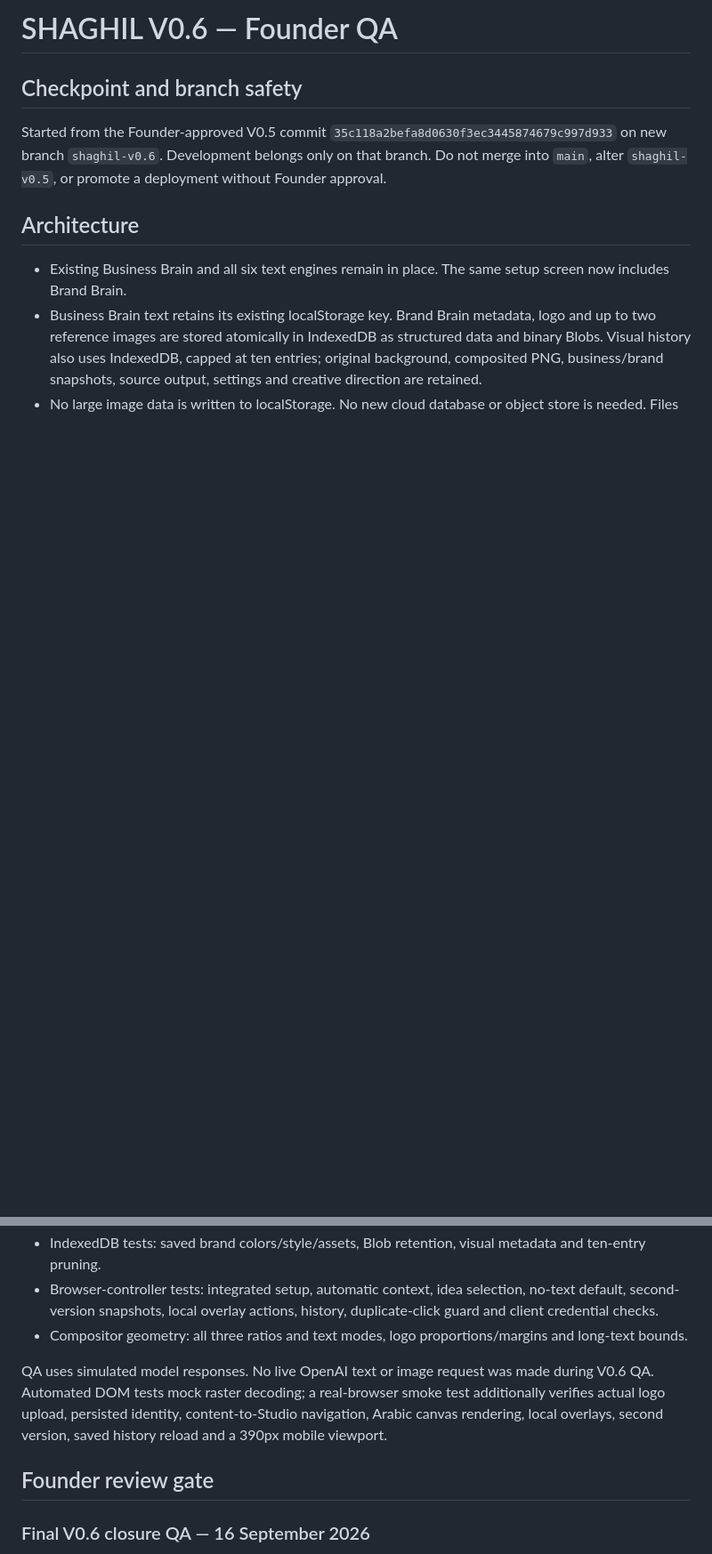
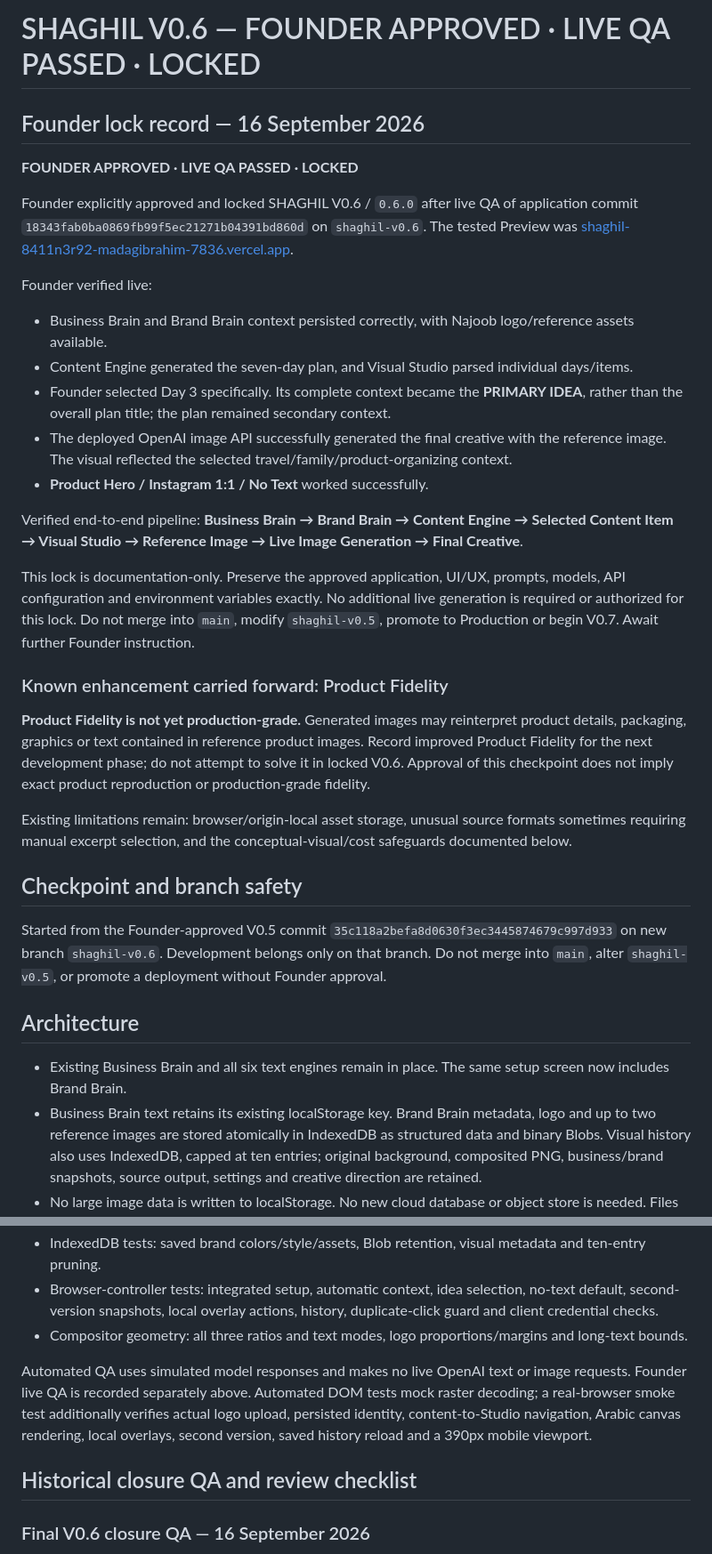
Before and after one commit to might-made/shaghil, a Markdown page: V0.6.md, 2 parts joined by grey strips. Shown at 89% size. Rendered like a GitHub page; blank space fills up the shorter version.

Commit message:
docs: lock Founder-approved V0.6 after live QA

```diff
--- a/V0.6.md
+++ b/V0.6.md
@@ -1,4 +1,28 @@
-# SHAGHIL V0.6 — Founder QA
+# SHAGHIL V0.6 — FOUNDER APPROVED · LIVE QA PASSED · LOCKED
+
+## Founder lock record — 16 September 2026
+
+**FOUNDER APPROVED · LIVE QA PASSED · LOCKED**
+
+Founder explicitly approved and locked SHAGHIL V0.6 / `0.6.0` after live QA of application commit `18343fab0ba0869fb99f5ec21271b04391bd860d` on `shaghil-v0.6`. The tested Preview was [shaghil-8411n3r92-madagibrahim-7836.vercel.app](https://shaghil-8411n3r92-madagibrahim-7836.vercel.app).
+
+Founder verified live:
+
+- Business Brain and Brand Brain context persisted correctly, with Najoob logo/reference assets available.
+- Content Engine generated the seven-day plan, and Visual Studio parsed individual days/items.
+- Founder selected Day 3 specifically. Its complete context became the **PRIMARY IDEA**, rather than the overall plan title; the plan remained secondary context.
+- The deployed OpenAI image API successfully generated the final creative with the reference image. The visual reflected the selected travel/family/product-organizing context.
+- **Product Hero / Instagram 1:1 / No Text** worked successfully.
+
+Verified end-to-end pipeline: **Business Brain → Brand Brain → Content Engine → Selected Content Item → Visual Studio → Reference Image → Live Image Generation → Final Creative**.
+
+This lock is documentation-only. Preserve the approved application, UI/UX, prompts, models, API configuration and environment variables exactly. No additional live generation is required or authorized for this lock. Do not merge into `main`, modify `shaghil-v0.5`, promote to Production or begin V0.7. Await further Founder instruction.
+
+### Known enhancement carried forward: Product Fidelity
+
+**Product Fidelity is not yet production-grade.** Generated images may reinterpret product details, packaging, graphics or text contained in reference product images. Record improved Product Fidelity for the next development phase; do not attempt to solve it in locked V0.6. Approval of this checkpoint does not imply exact product reproduction or production-grade fidelity.
+
+Existing limitations remain: browser/origin-local asset storage, unusual source formats sometimes requiring manual excerpt selection, and the conceptual-visual/cost safeguards documented below.
 
 ## Checkpoint and branch safety
 
@@ -63,9 +87,9 @@ Run `npm install` and `npm run qa` on Node 20+.
 - Browser-controller tests: integrated setup, automatic context, idea selection, no-text default, second-version snapshots, local overlay actions, history, duplicate-click guard and client credential checks.
 - Compositor geometry: all three ratios and text modes, logo proportions/margins and long-text bounds.
 
-QA uses simulated model responses. No live OpenAI text or image request was made during V0.6 QA. Automated DOM tests mock raster decoding; a real-browser smoke test additionally verifies actual logo upload, persisted identity, content-to-Studio navigation, Arabic canvas rendering, local overlays, second version, saved history reload and a 390px mobile viewport.
+Automated QA uses simulated model responses and makes no live OpenAI text or image requests. Founder live QA is recorded separately above. Automated DOM tests mock raster decoding; a real-browser smoke test additionally verifies actual logo upload, persisted identity, content-to-Studio navigation, Arabic canvas rendering, local overlays, second version, saved history reload and a 390px mobile viewport.
 
-## Founder review gate
+## Historical closure QA and review checklist
 
 ### Final V0.6 closure QA — 16 September 2026
 
```
Also changed, not shown: other parts of V0.6.md (+2 -2 lines).
